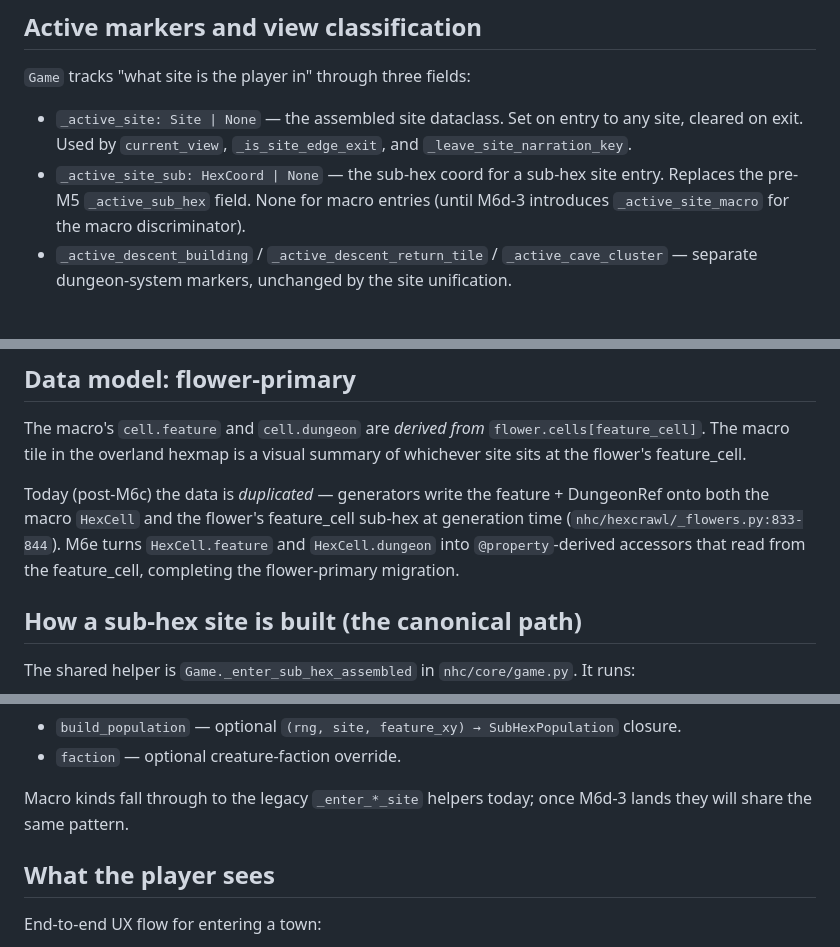
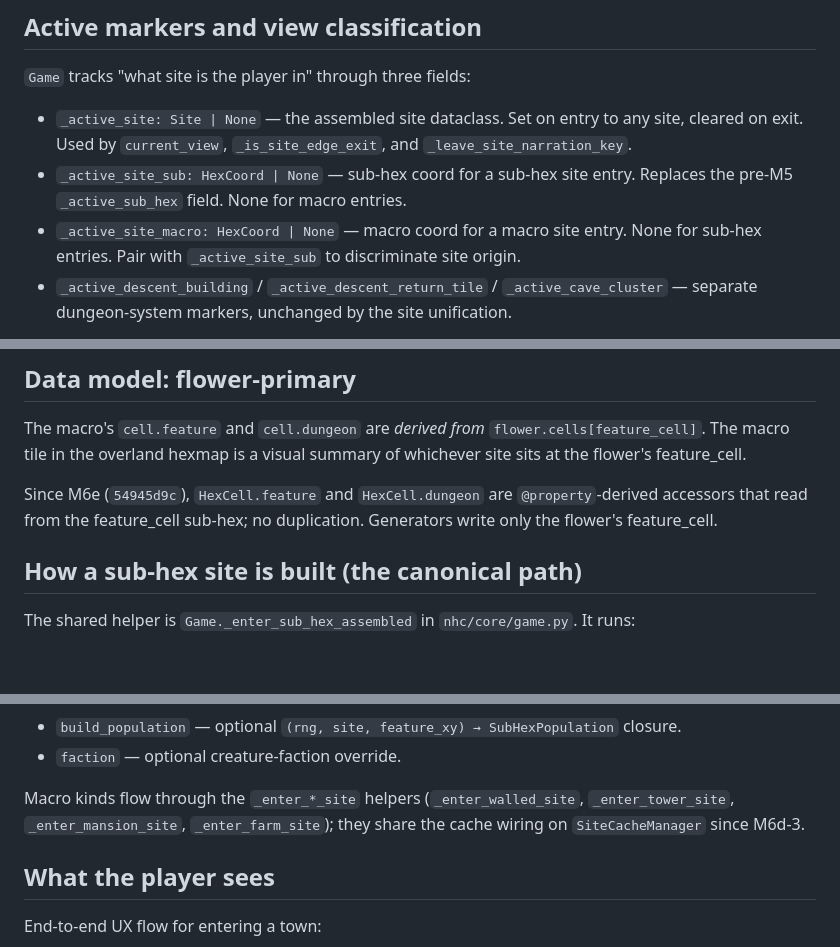
Before and after one commit to adn770/nhc, a Markdown page: design/sites.md, 3 parts joined by grey strips. Drawn GitHub-style; blank space fills up the shorter version.

```diff
--- a/design/sites.md
+++ b/design/sites.md
@@ -214,10 +214,12 @@ it once they migrate their populator-style spawning.
   Set on entry to any site, cleared on exit. Used by
   `current_view`, `_is_site_edge_exit`, and
   `_leave_site_narration_key`.
-- `_active_site_sub: HexCoord | None` — the sub-hex coord for a
+- `_active_site_sub: HexCoord | None` — sub-hex coord for a
   sub-hex site entry. Replaces the pre-M5 `_active_sub_hex`
-  field. None for macro entries (until M6d-3 introduces
-  `_active_site_macro` for the macro discriminator).
+  field. None for macro entries.
+- `_active_site_macro: HexCoord | None` — macro coord for a
+  macro site entry. None for sub-hex entries. Pair with
+  `_active_site_sub` to discriminate site origin.
 - `_active_descent_building` / `_active_descent_return_tile` /
   `_active_cave_cluster` — separate dungeon-system markers,
   unchanged by the site unification.
@@ -237,13 +239,10 @@ The macro's `cell.feature` and `cell.dungeon` are *derived from*
 hexmap is a visual summary of whichever site sits at the
 flower's feature_cell.
 
-Today (post-M6c) the data is *duplicated* — generators write
-the feature + DungeonRef onto both the macro `HexCell` and the
-flower's feature_cell sub-hex at generation time
-(`nhc/hexcrawl/_flowers.py:833-844`). M6e turns
-`HexCell.feature` and `HexCell.dungeon` into `@property`-derived
-accessors that read from the feature_cell, completing the
-flower-primary migration.
+Since M6e (`54945d9c`), `HexCell.feature` and `HexCell.dungeon`
+are `@property`-derived accessors that read from the
+feature_cell sub-hex; no duplication. Generators write only the
+flower's feature_cell.
 
 ## How a sub-hex site is built (the canonical path)
 
@@ -280,8 +279,10 @@ Each per-kind branch in `enter_site` provides:
   SubHexPopulation` closure.
 - `faction` — optional creature-faction override.
 
-Macro kinds fall through to the legacy `_enter_*_site` helpers
-today; once M6d-3 lands they will share the same pattern.
+Macro kinds flow through the `_enter_*_site` helpers
+(`_enter_walled_site`, `_enter_tower_site`, `_enter_mansion_site`,
+`_enter_farm_site`); they share the cache wiring on
+`SiteCacheManager` since M6d-3.
 
 ## What the player sees
 
```
Also changed, not shown: other parts of design/sites.md (+89 -5 lines), design/level_surface_layout.md (+12 -0 lines).
